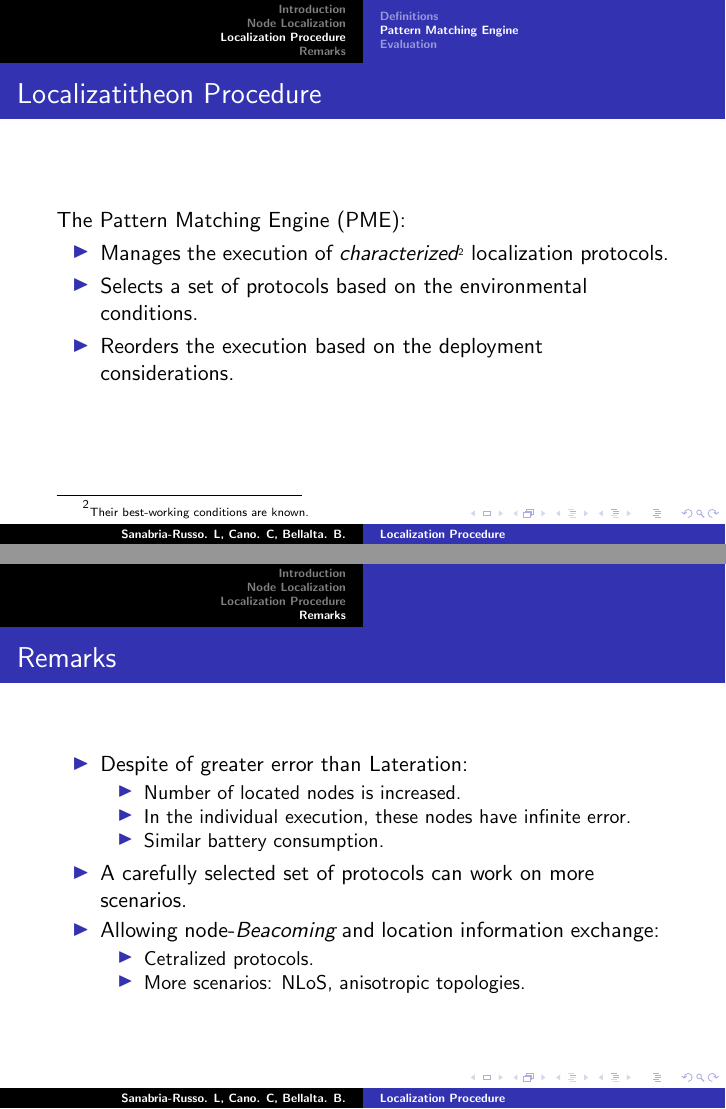
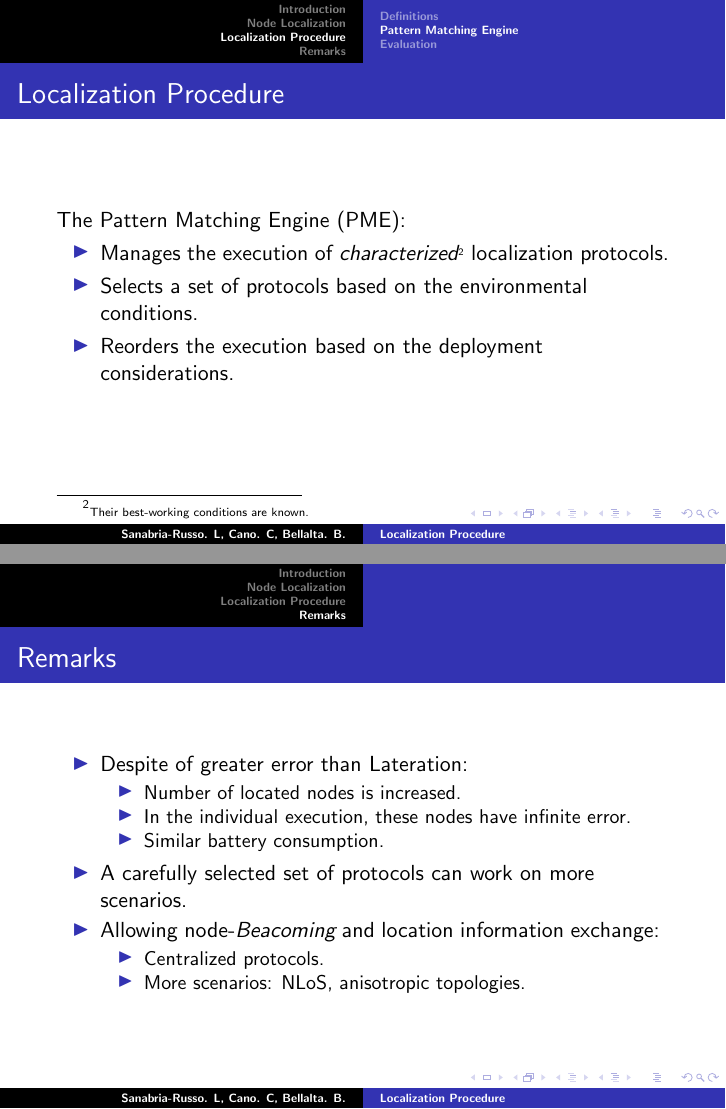
Before and after one commit to SanabriaRusso/iwcmc, LaTeX slides (beamer.tex): pages 17 and 23 of 24, joined at a grey line. Compiled offline with pdfLaTeX; a LaTeX package or settings file that is missing is left out.

Commit message:
Other typos

```diff
--- a/beamer.tex
+++ b/beamer.tex
@@ -303,7 +303,7 @@ The Localization Procedure:
 }
 
 \subsection{Pattern Matching Engine}
-\frame{\frametitle{Localizatitheon Procedure}
+\frame{\frametitle{Localization Procedure}
 	The Pattern Matching Engine (PME):
 	\begin{itemize}
 		\item Manages the execution of \emph{characterized}{\tiny{\footnote{\tiny{Their best-working conditions are known.}}}} localization protocols.
@@ -432,7 +432,7 @@ The Localization Procedure:
 	\item A carefully selected set of protocols can work on more scenarios.
 	\item Allowing node-\emph{Beacoming} and location information exchange:
 	\begin{itemize}
-		\item Cetralized protocols.
+		\item Centralized protocols.
 		\item More scenarios: NLoS, anisotropic topologies.
 	\end{itemize}
 \end{itemize}
```
Also changed, not shown: beamer.pdf.
